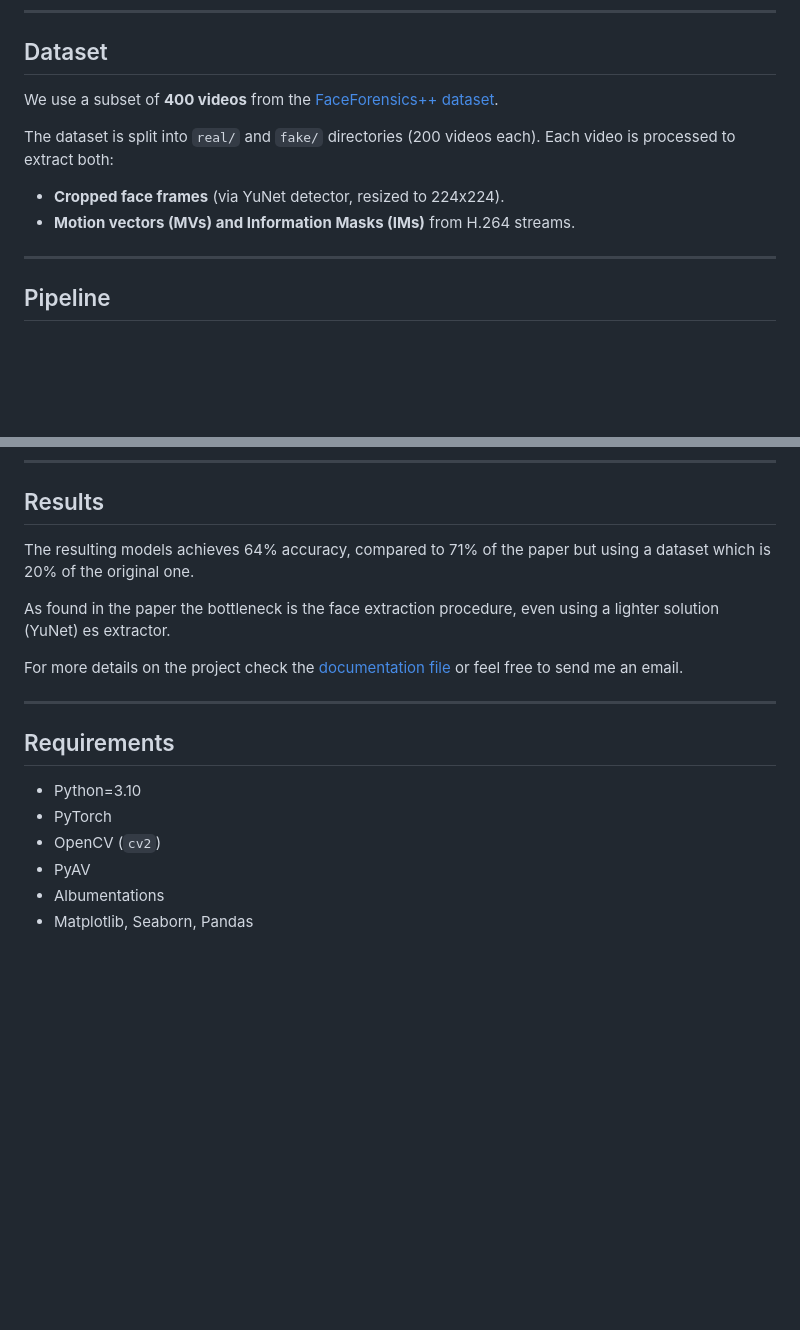
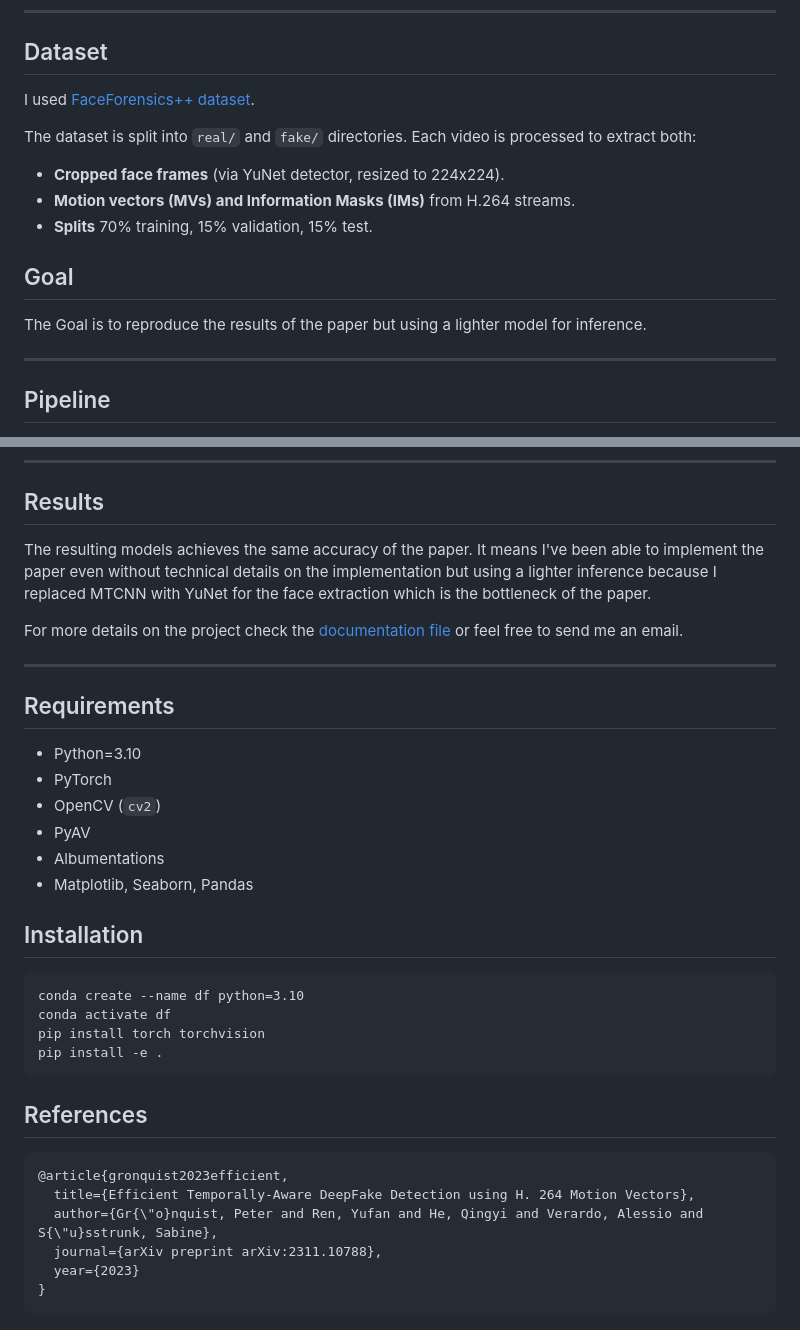
Before and after one commit to pietroDeAngeli/DeepFake-Detection, a Markdown page: README.md, 2 parts joined by grey strips. Drawn GitHub-style; blank space fills up the shorter version.

Commit message:
final Readme

````diff
--- a/README.md
+++ b/README.md
@@ -19,11 +19,15 @@ While optical flow is more precise, it is also computationally expensive. Motion
 ---
 
 ## Dataset
-We use a subset of **400 videos** from the [FaceForensics++ dataset](https://www.kaggle.com/datasets/hungle3401/faceforensics?resource=download).
+I used [FaceForensics++ dataset](https://www.kaggle.com/datasets/hungle3401/faceforensics?resource=download).
 
-The dataset is split into `real/` and `fake/` directories (200 videos each). Each video is processed to extract both:
+The dataset is split into `real/` and `fake/` directories. Each video is processed to extract both:
 - **Cropped face frames** (via YuNet detector, resized to 224x224).
 - **Motion vectors (MVs) and Information Masks (IMs)** from H.264 streams.
+- **Splits** 70% training, 15% validation, 15% test.
+
+## Goal
+The Goal is to reproduce the results of the paper but using a lighter model for inference.
 
 ---
 
@@ -59,9 +63,7 @@ The dataset is split into `real/` and `fake/` directories (200 videos each). Eac
 ---
 
 ## Results
-The resulting models achieves 64% accuracy, compared to 71% of the paper but using a dataset which is 20% of the original one.
-
-As found in the paper the bottleneck is the face extraction procedure, even using a lighter solution (YuNet) es extractor.
+The resulting models achieves the same accuracy of the paper. It means I've been able to implement the paper even without technical details on the implementation but using a lighter inference because I replaced MTCNN with YuNet for the face extraction which is the bottleneck of the paper.
 
 For more details on the project check the [documentation file](https://github.com/pietroDeAngeli/DeepFake-Detection/blob/main/DeepFake_detection___documentation.pdf) or feel free to send me an email.
 
@@ -74,3 +76,21 @@ For more details on the project check the [documentation file](https://github.co
 - PyAV
 - Albumentations
 - Matplotlib, Seaborn, Pandas
+
+## Installation
+```
+conda create --name df python=3.10
+conda activate df
+pip install torch torchvision
+pip install -e .
+```
+
+## References
+```
+@article{gronquist2023efficient,
+  title={Efficient Temporally-Aware DeepFake Detection using H. 264 Motion Vectors},
+  author={Gr{\"o}nquist, Peter and Ren, Yufan and He, Qingyi and Verardo, Alessio and S{\"u}sstrunk, Sabine},
+  journal={arXiv preprint arXiv:2311.10788},
+  year={2023}
+}
+```
````
